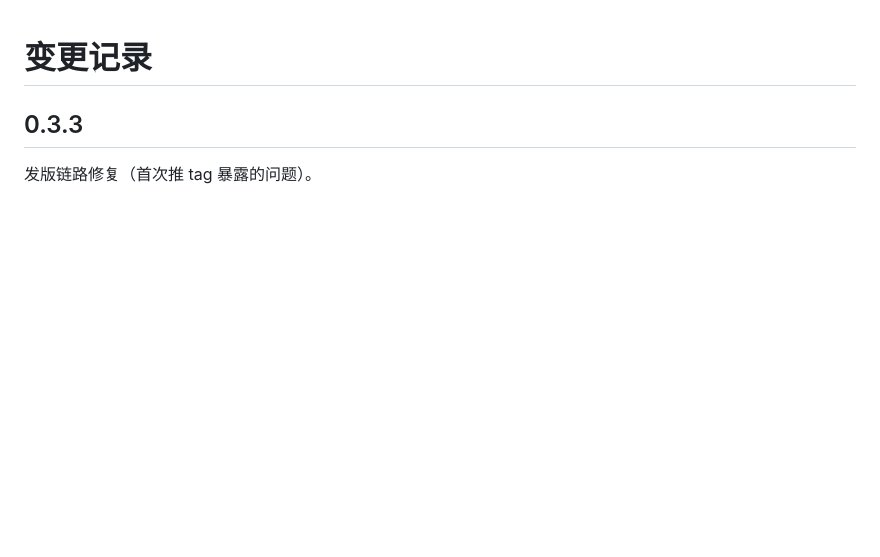
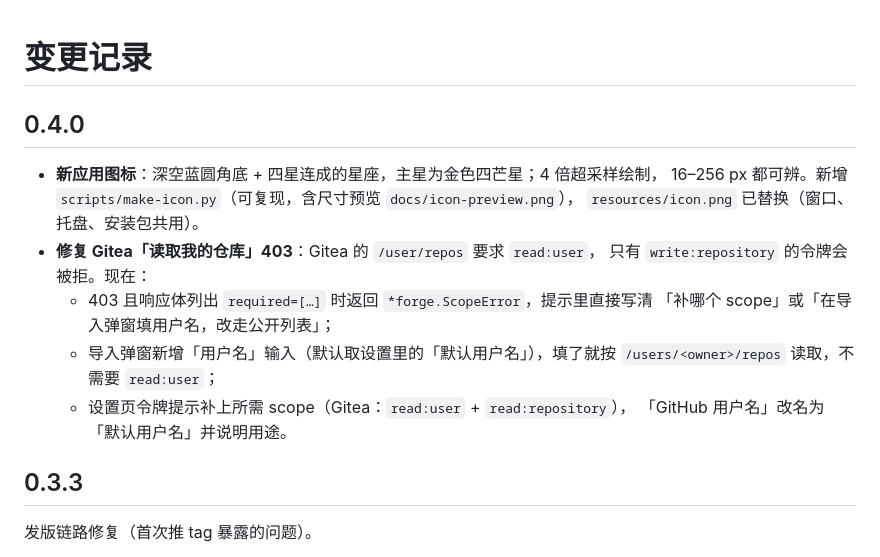
Before and after one commit to lark203/bestuav-atlas, a Markdown page: CHANGELOG.md, the part around the change. GitHub-like rendering; blank space fills up the shorter version.

Commit message:
feat: v0.4.0 —— 新应用图标；修复 Gitea 缺少 read:user 时的 403（可改用用户名走公开列表）

```diff
--- a/CHANGELOG.md
+++ b/CHANGELOG.md
@@ -1,4 +1,18 @@
 # 变更记录
+
+## 0.4.0
+
+- **新应用图标**：深空蓝圆角底 + 四星连成的星座，主星为金色四芒星；4 倍超采样绘制，
+  16–256 px 都可辨。新增 `scripts/make-icon.py`（可复现，含尺寸预览 `docs/icon-preview.png`），
+  `resources/icon.png` 已替换（窗口、托盘、安装包共用）。
+- **修复 Gitea「读取我的仓库」403**：Gitea 的 `/user/repos` 要求 `read:user`，
+  只有 `write:repository` 的令牌会被拒。现在：
+  - 403 且响应体列出 `required=[…]` 时返回 `*forge.ScopeError`，提示里直接写清
+    「补哪个 scope」或「在导入弹窗填用户名，改走公开列表」；
+  - 导入弹窗新增「用户名」输入（默认取设置里的「默认用户名」），填了就按
+    `/users/<owner>/repos` 读取，不需要 `read:user`；
+  - 设置页令牌提示补上所需 scope（Gitea：`read:user` + `read:repository`），
+    「GitHub 用户名」改名为「默认用户名」并说明用途。
 
 ## 0.3.3
 
```
Also changed, not shown: README.md (+7 -2 lines), docs/使用说明.md (+5 -0 lines), docs/icon-preview.png (added), docs/screenshots/atlas-dialog-import.png, docs/screenshots/atlas-heavy-import.png, docs/screenshots/atlas-settings.png, resources/icon.png, 6 other files.
